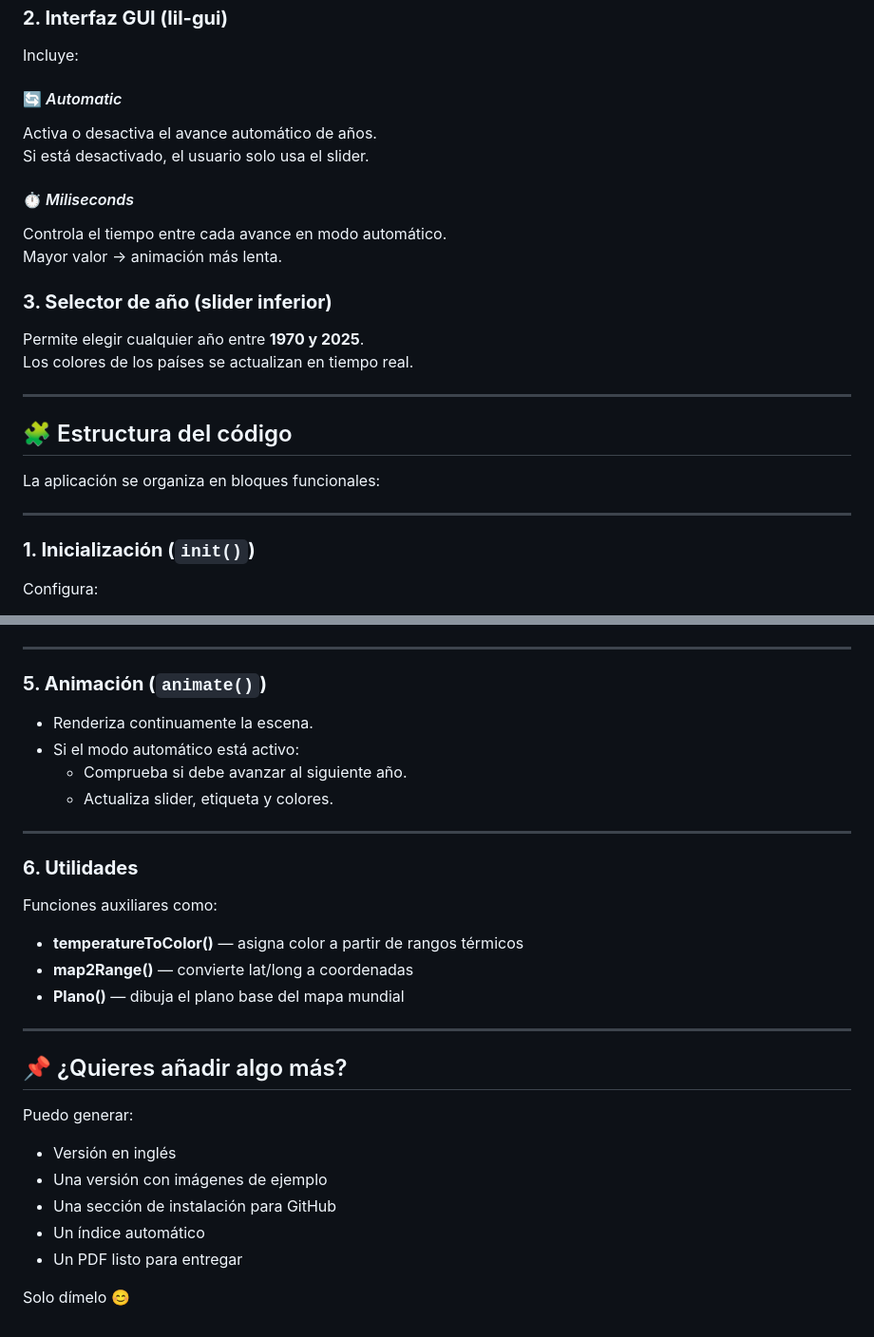
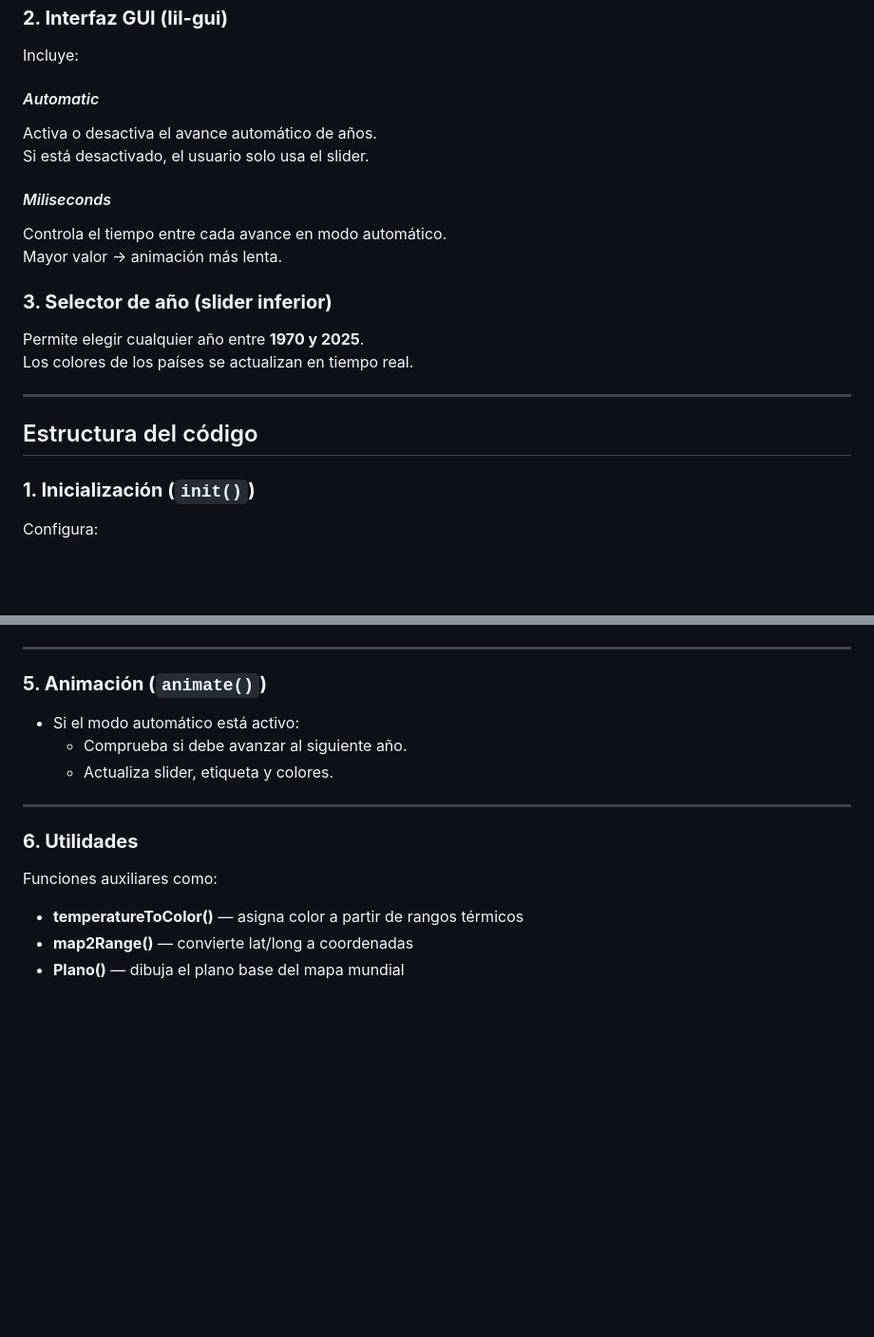
Before and after one commit to Evaay/CalentamientoGlobal, a Markdown page: README.md, 2 parts joined by grey strips. Shown at 95% size. Rendered like a GitHub page; blank space fills up the shorter version.

```diff
--- a/README.md
+++ b/README.md
@@ -62,11 +52,11 @@ Gracias a **OrbitControls**, el usuario puede:
 
 Incluye:
 
-#### 🔄 *Automatic*
+#### *Automatic*
 Activa o desactiva el avance automático de años.
 Si está desactivado, el usuario solo usa el slider.
 
-#### ⏱️ *Miliseconds*
+#### *Miliseconds*
 Controla el tiempo entre cada avance en modo automático.
 Mayor valor → animación más lenta.
 
@@ -76,11 +66,7 @@ Los colores de los países se actualizan en tiempo real.
 
 ---
 
-## 🧩 Estructura del código
-
-La aplicación se organiza en bloques funcionales:
-
----
+## Estructura del código
 
 ### **1. Inicialización (`init()`)**
 
@@ -129,7 +115,6 @@ Los Meshes se guardan en `countryMeshes` para recolorearlos fácilmente.
 ---
 
 ### **5. Animación (`animate()`)**
-- Renderiza continuamente la escena.
 - Si el modo automático está activo:
   - Comprueba si debe avanzar al siguiente año.
   - Actualiza slider, etiqueta y colores.
@@ -143,16 +128,3 @@ Funciones auxiliares como:
 - **temperatureToColor()** — asigna color a partir de rangos térmicos
 - **map2Range()** — convierte lat/long a coordenadas
 - **Plano()** — dibuja el plano base del mapa mundial
-
----
-
-## 📌 ¿Quieres añadir algo más?
-Puedo generar:
-
-- Versión en inglés
-- Una versión con imágenes de ejemplo
-- Una sección de instalación para GitHub
-- Un índice automático
-- Un PDF listo para entregar
-
-Solo dímelo 😊
```
Also changed, not shown: other parts of README.md (+16 -26 lines).
